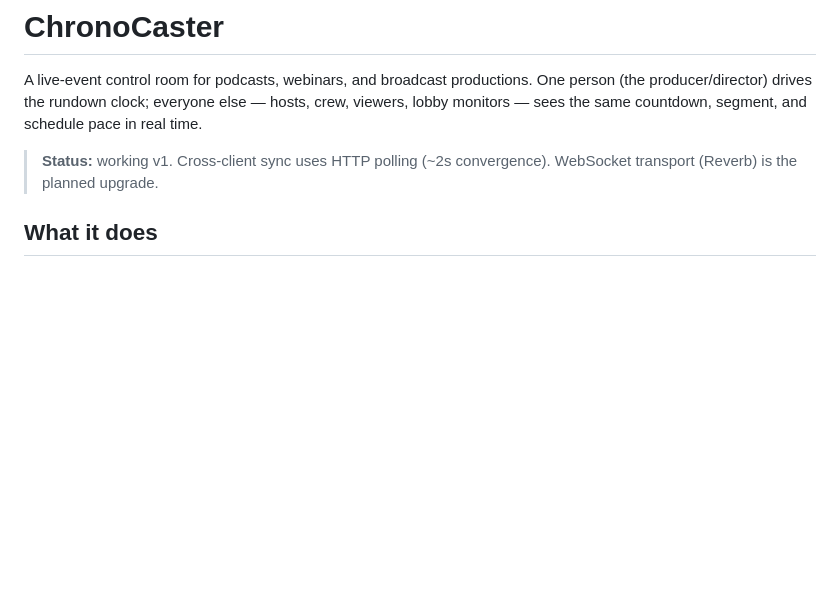
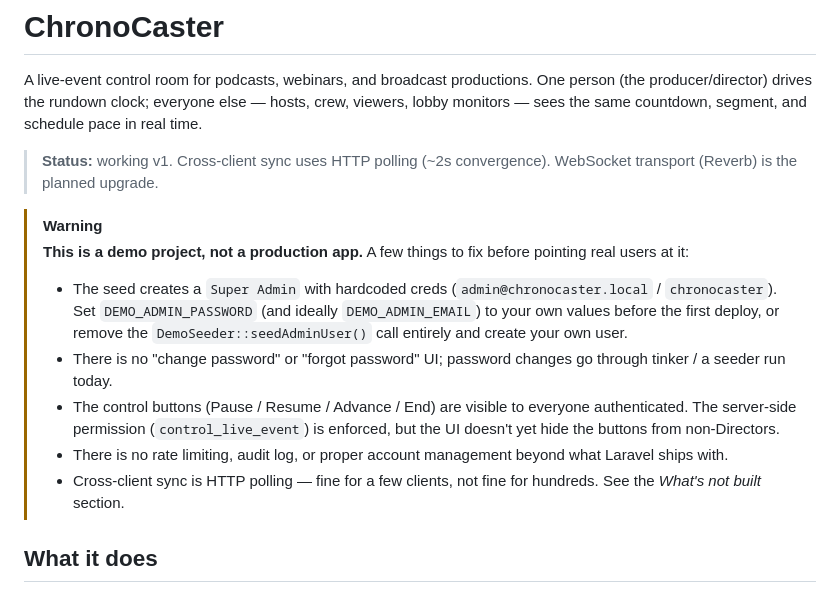
Before and after one commit to gregqualls/chronocaster, a Markdown page: README.md, the part around the change. Rendered like a GitHub page; blank space fills up the shorter version.

Commit message:
Flag the README as a demo project, not for production (#6)
Calls out the hardcoded seeded admin creds, missing password-change
UI, and the unenforced UI-side permission gap so anyone forking this
knows what to harden before pointing real users at it.

Co-authored-by: Greg Qualls <greg.qualls@platform.sh>
Co-authored-by: Claude Sonnet 4.6 <noreply@anthropic.com>

```diff
--- a/README.md
+++ b/README.md
@@ -3,6 +3,14 @@
 A live-event control room for podcasts, webinars, and broadcast productions. One person (the producer/director) drives the rundown clock; everyone else — hosts, crew, viewers, lobby monitors — sees the same countdown, segment, and schedule pace in real time.
 
 > **Status:** working v1. Cross-client sync uses HTTP polling (~2s convergence). WebSocket transport (Reverb) is the planned upgrade.
+
+> [!WARNING]
+> **This is a demo project, not a production app.** A few things to fix before pointing real users at it:
+> - The seed creates a `Super Admin` with hardcoded creds (`admin@chronocaster.local` / `chronocaster`). Set `DEMO_ADMIN_PASSWORD` (and ideally `DEMO_ADMIN_EMAIL`) to your own values before the first deploy, or remove the `DemoSeeder::seedAdminUser()` call entirely and create your own user.
+> - There is no "change password" or "forgot password" UI; password changes go through tinker / a seeder run today.
+> - The control buttons (Pause / Resume / Advance / End) are visible to everyone authenticated. The server-side permission (`control_live_event`) is enforced, but the UI doesn't yet hide the buttons from non-Directors.
+> - There is no rate limiting, audit log, or proper account management beyond what Laravel ships with.
+> - Cross-client sync is HTTP polling — fine for a few clients, not fine for hundreds. See the *What's not built* section.
 
 ## What it does
 
```
